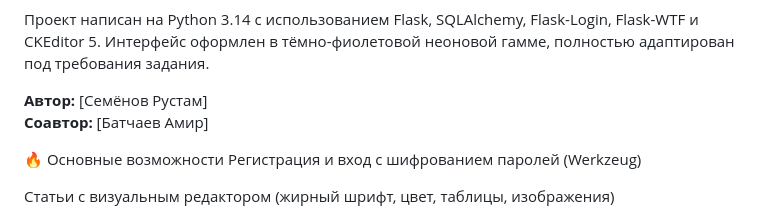
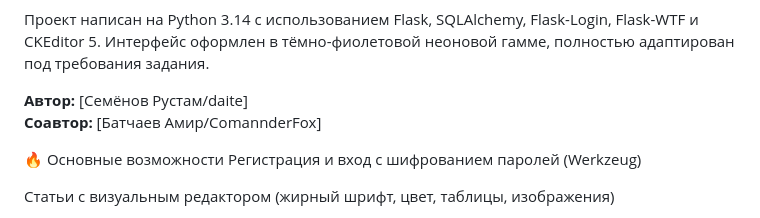
Before and after one commit to daite4090pz-web/WebDaite, a Markdown page: README.md, the part around the change. Drawn GitHub-style.

Commit message:
Update README.md
Чу-чуть подредактировал авторов

```diff
--- a/README.md
+++ b/README.md
@@ -6,8 +6,8 @@ HOI4 Вики — веб-приложение в жанре фанатской
 Проект написан на Python 3.14 с использованием Flask, SQLAlchemy, Flask-Login, Flask-WTF и CKEditor 5.
 Интерфейс оформлен в тёмно-фиолетовой неоновой гамме, полностью адаптирован под требования задания.
 
-**Автор:** [Семёнов Рустам]
-**Соавтор:** [Батчаев Амир]
+**Автор:** [Семёнов Рустам/daite]
+**Соавтор:** [Батчаев Амир/ComannderFox]
 
 🔥 Основные возможности
 Регистрация и вход с шифрованием паролей (Werkzeug)
```
